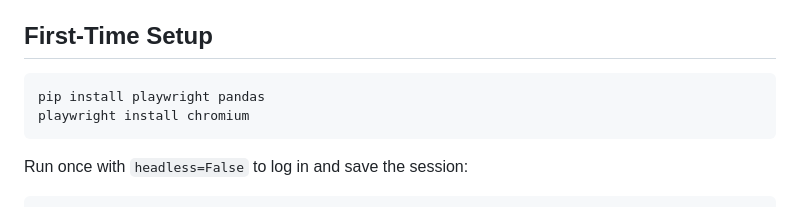
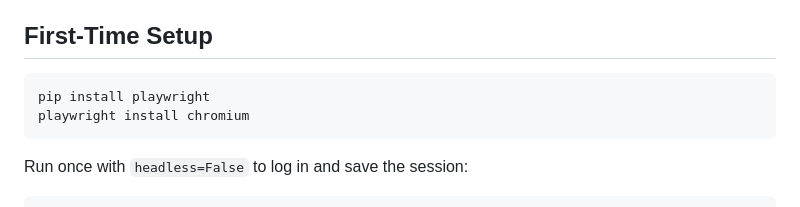
Before and after one commit to DevResults/skills, a Markdown page: skills/devex-funding-search/SKILL.md, the part around the change. GitHub-like rendering.

Commit message:
Remove unused pandas from devex-funding-search setup
The script uses only the stdlib csv module; pandas was never imported,
so the install instruction was misleading.

Co-Authored-By: Claude Opus 4.7 <noreply@anthropic.com>

````diff
--- a/skills/devex-funding-search/SKILL.md
+++ b/skills/devex-funding-search/SKILL.md
@@ -15,7 +15,7 @@ Devex exposes a clean REST API at `https://www.devex.com/api/funding_projects`.
 ## First-Time Setup
 
 ```bash
-pip install playwright pandas
+pip install playwright
 playwright install chromium
 ```
 
````
